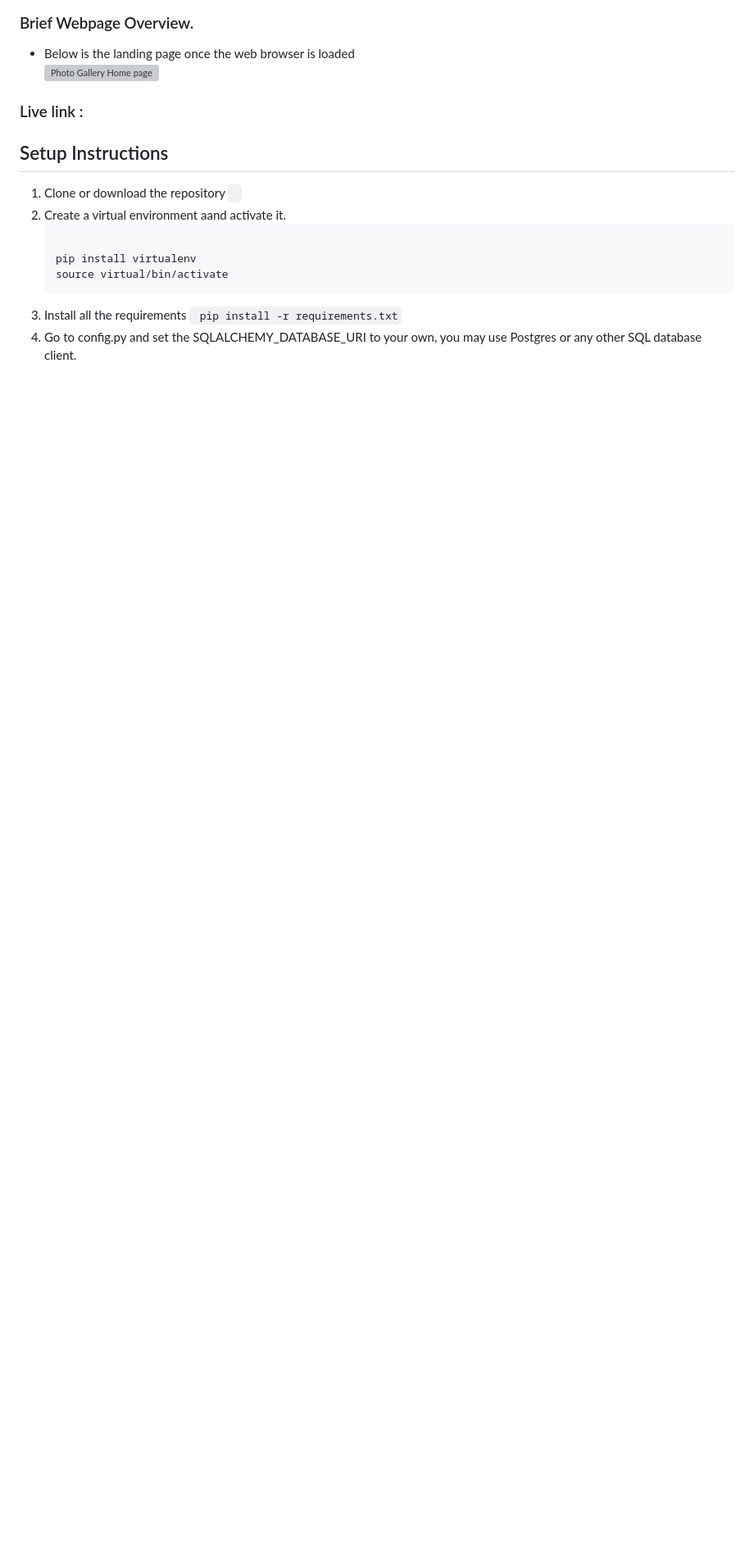
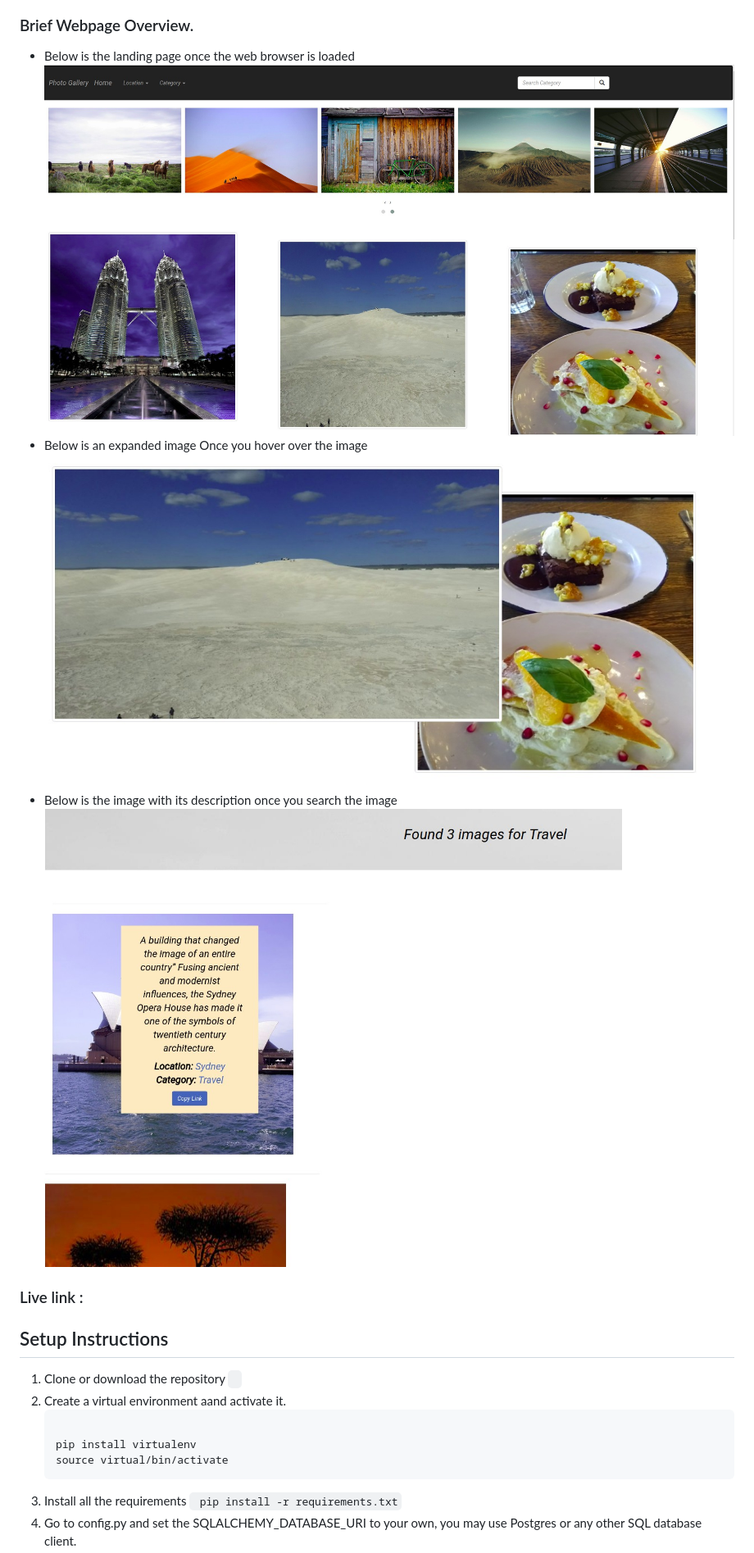
Before and after one commit to maureen28/Photo-Gallery, a Markdown page: README.md, the part around the change printed below. Shown: that part at 82% size. Rendered like a GitHub page; pictures changed too: expand.jpg (added), find.jpg (added), landing.jpg (added); blank space fills up the shorter version; grey boxes are pictures that could not be loaded.

```diff
--- a/README.md
+++ b/README.md
@@ -28,6 +55,10 @@ Photo gallery is a personal gallery application that you display your photos for
 <ul>
 <li>Below is the landing page once the web browser is loaded</li>
 <img src="/landing.jpg" alt="Photo Gallery Home page" width="1000"/>
+<li>Below is an expanded image Once you hover over the image</li>
+<img src="/expand.jpg" alt="Expanded image " width="800"/>
+<li>Below is the image with its description once you search the image</li>
+<img src="/find.jpg" alt="Found image" width="800"/>
 </ul>
 
 ### Live link :
```
Also changed, not shown: other parts of README.md (+30 -4 lines), 2 other files.
